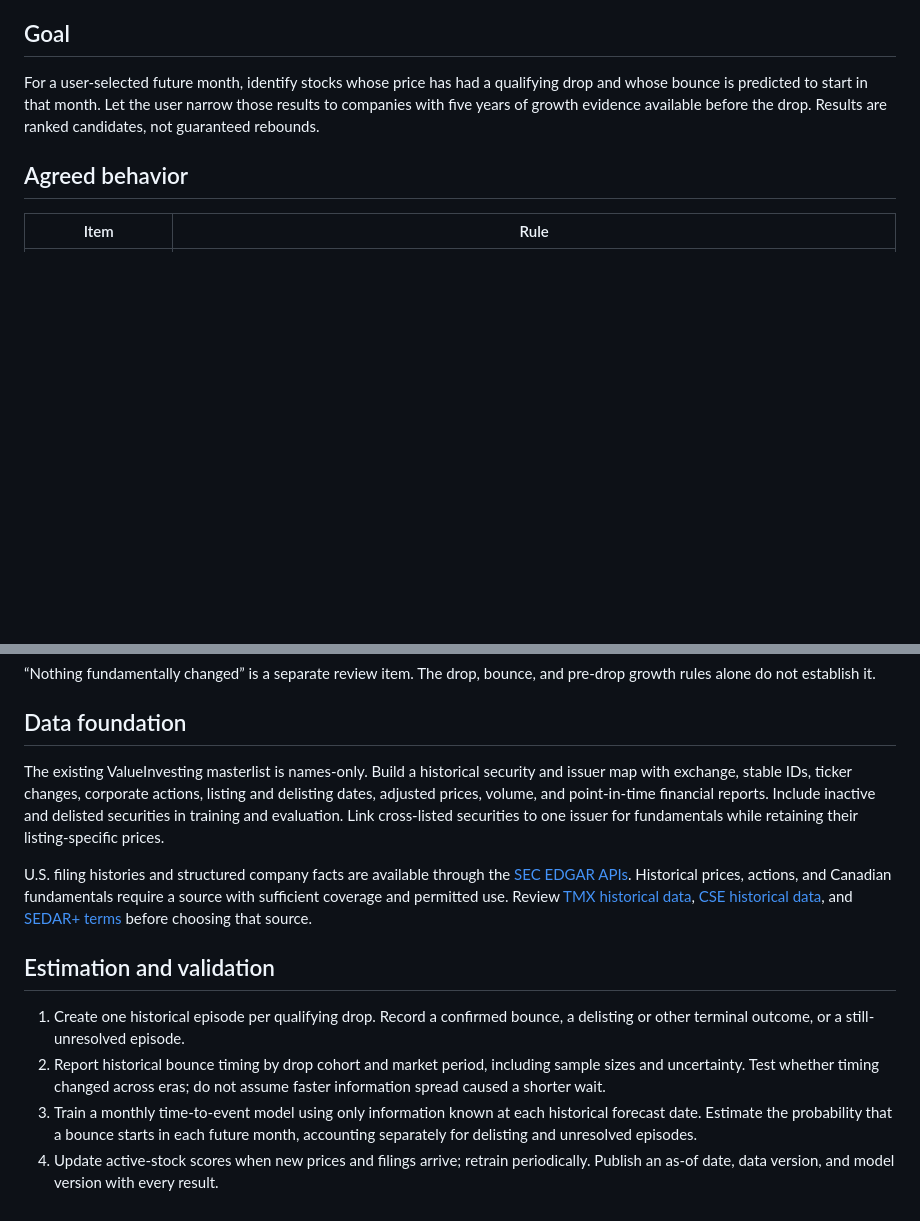
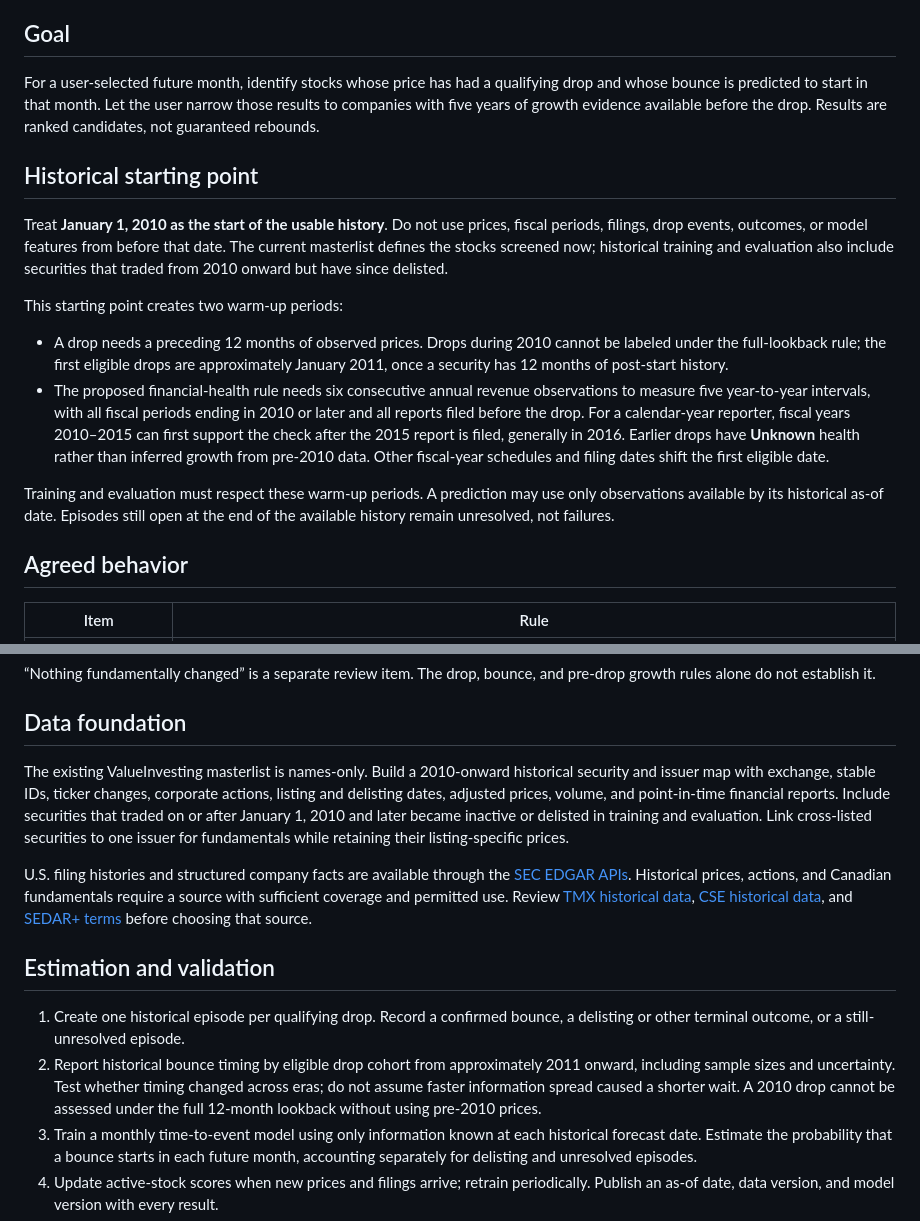
Before and after one commit to quequezhou124/MouseStock, a Markdown page: ValueInvesting/FallenStar/PLAN.md, 2 parts joined by grey strips. Rendered like a GitHub page; blank space fills up the shorter version.

Commit message:
Set Fallen Star history start to 2010

```diff
--- a/ValueInvesting/FallenStar/PLAN.md
+++ b/ValueInvesting/FallenStar/PLAN.md
@@ -5,6 +5,17 @@ Status: planning. No Fallen Star data pipeline, model, or filter has been implem
 ## Goal
 
 For a user-selected future month, identify stocks whose price has had a qualifying drop and whose bounce is predicted to start in that month. Let the user narrow those results to companies with five years of growth evidence available before the drop. Results are ranked candidates, not guaranteed rebounds.
+
+## Historical starting point
+
+Treat **January 1, 2010 as the start of the usable history**. Do not use prices, fiscal periods, filings, drop events, outcomes, or model features from before that date. The current masterlist defines the stocks screened now; historical training and evaluation also include securities that traded from 2010 onward but have since delisted.
+
+This starting point creates two warm-up periods:
+
+- A drop needs a preceding 12 months of observed prices. Drops during 2010 cannot be labeled under the full-lookback rule; the first eligible drops are approximately January 2011, once a security has 12 months of post-start history.
+- The proposed financial-health rule needs six consecutive annual revenue observations to measure five year-to-year intervals, with all fiscal periods ending in 2010 or later and all reports filed before the drop. For a calendar-year reporter, fiscal years 2010–2015 can first support the check after the 2015 report is filed, generally in 2016. Earlier drops have **Unknown** health rather than inferred growth from pre-2010 data. Other fiscal-year schedules and filing dates shift the first eligible date.
+
+Training and evaluation must respect these warm-up periods. A prediction may use only observations available by its historical as-of date. Episodes still open at the end of the available history remain unresolved, not failures.
 
 ## Agreed behavior
 
@@ -22,14 +33,14 @@ A proposed bounce label is a 15% rise from the low after the drop that holds int
 
 ## Data foundation
 
-The existing ValueInvesting masterlist is names-only. Build a historical security and issuer map with exchange, stable IDs, ticker changes, corporate actions, listing and delisting dates, adjusted prices, volume, and point-in-time financial reports. Include inactive and delisted securities in training and evaluation. Link cross-listed securities to one issuer for fundamentals while retaining their listing-specific prices.
+The existing ValueInvesting masterlist is names-only. Build a 2010-onward historical security and issuer map with exchange, stable IDs, ticker changes, corporate actions, listing and delisting dates, adjusted prices, volume, and point-in-time financial reports. Include securities that traded on or after January 1, 2010 and later became inactive or delisted in training and evaluation. Link cross-listed securities to one issuer for fundamentals while retaining their listing-specific prices.
 
 U.S. filing histories and structured company facts are available through the [SEC EDGAR APIs](https://www.sec.gov/search-filings/edgar-application-programming-interfaces). Historical prices, actions, and Canadian fundamentals require a source with sufficient coverage and permitted use. Review [TMX historical data](https://www.tmx.com/resource/en/268), [CSE historical data](https://thecse.com/trading/market-data/), and [SEDAR+ terms](https://sedarplus.ca/onlinehelp/terms-of-use/) before choosing that source.
 
 ## Estimation and validation
 
 1. Create one historical episode per qualifying drop. Record a confirmed bounce, a delisting or other terminal outcome, or a still-unresolved episode.
-2. Report historical bounce timing by drop cohort and market period, including sample sizes and uncertainty. Test whether timing changed across eras; do not assume faster information spread caused a shorter wait.
+2. Report historical bounce timing by eligible drop cohort from approximately 2011 onward, including sample sizes and uncertainty. Test whether timing changed across eras; do not assume faster information spread caused a shorter wait. A 2010 drop cannot be assessed under the full 12-month lookback without using pre-2010 prices.
 3. Train a monthly time-to-event model using only information known at each historical forecast date. Estimate the probability that a bounce starts in each future month, accounting separately for delisting and unresolved episodes.
 4. Update active-stock scores when new prices and filings arrive; retrain periodically. Publish an as-of date, data version, and model version with every result.
 5. Use walk-forward evaluation across market periods and exchanges. Compare calibrated monthly probabilities and selected-month candidate quality against the historical-cohort baseline. Release model forecasts only when they improve on that baseline out of sample.
```
